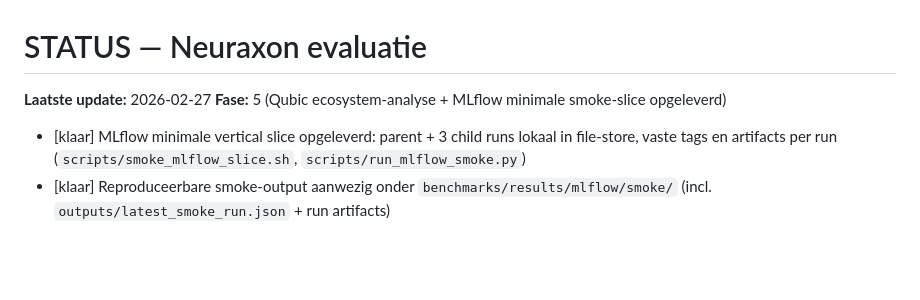
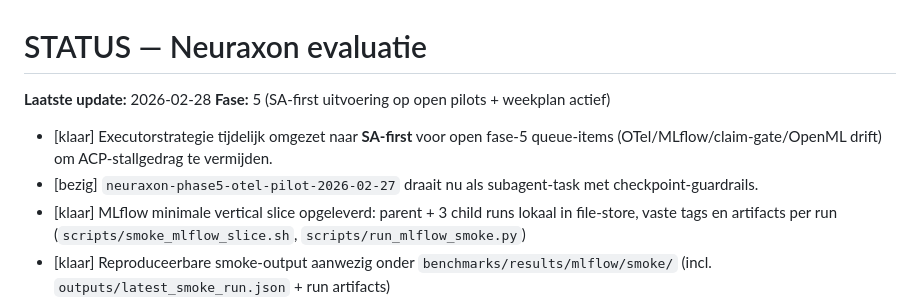
Before and after one commit to sisutuulenisa/neuraxon-hybrid, a Markdown page: STATUS.md, the part around the change. Rendered like a GitHub page; blank space fills up the shorter version.

```diff
--- a/STATUS.md
+++ b/STATUS.md
@@ -1,8 +1,10 @@
 # STATUS — Neuraxon evaluatie
 
-**Laatste update:** 2026-02-27
-**Fase:** 5 (Qubic ecosystem-analyse + MLflow minimale smoke-slice opgeleverd)
+**Laatste update:** 2026-02-28
+**Fase:** 5 (SA-first uitvoering op open pilots + weekplan actief)
 
+- [klaar] Executorstrategie tijdelijk omgezet naar **SA-first** voor open fase-5 queue-items (OTel/MLflow/claim-gate/OpenML drift) om ACP-stallgedrag te vermijden.
+- [bezig] `neuraxon-phase5-otel-pilot-2026-02-27` draait nu als subagent-task met checkpoint-guardrails.
 - [klaar] MLflow minimale vertical slice opgeleverd: parent + 3 child runs lokaal in file-store, vaste tags en artifacts per run (`scripts/smoke_mlflow_slice.sh`, `scripts/run_mlflow_smoke.py`)
 - [klaar] Reproduceerbare smoke-output aanwezig onder `benchmarks/results/mlflow/smoke/` (incl. `outputs/latest_smoke_run.json` + run artifacts)
 - [klaar] Qubic ecosystem deep-dive + triage opgeleverd: `docs/QUBIC_ECOSYSTEM_ANALYSIS_001.md`
```
Also changed, not shown: ROADMAP.md (+31 -0 lines).
